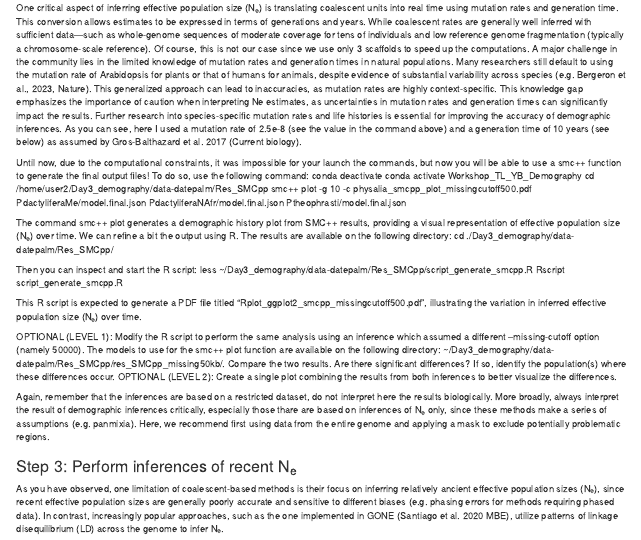
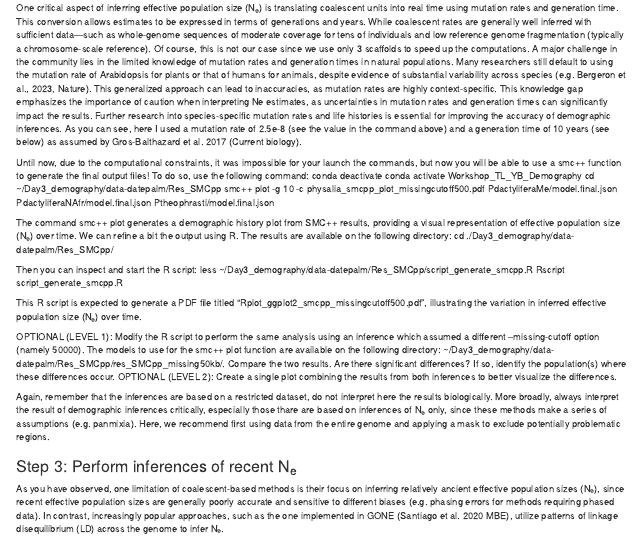
Before and after one commit to PMuchina/PhysaliaPopGen, an R Markdown document (Workshop_Day3/practical_demo.github.rmd): the page in a window 1100 px wide, from 1780 px down. Rendered offline with R 4.5, knitr and Pandoc, with nearby package versions.

Commit message:
Update practical_demo.github.rmd

```diff
--- a/Workshop_Day3/practical_demo.github.rmd
+++ b/Workshop_Day3/practical_demo.github.rmd
@@ -129,7 +129,7 @@ A major challenge in the community lies in the limited knowledge of mutation rat
 Until now, due to the computational constraints, it was impossible for your launch the commands, but now you will be able to use a smc++ function to generate the final output files! To do so, use the following command:
 conda deactivate
 conda activate Workshop_TL_YB_Demography
-cd /home/user2/Day3_demography/data-datepalm/Res_SMCpp
+cd ~/Day3_demography/data-datepalm/Res_SMCpp
 smc++ plot -g 10 -c physalia_smcpp_plot_missingcutoff500.pdf PdactyliferaMe/model.final.json
 PdactyliferaNAfr/model.final.json Ptheophrasti/model.final.json
 
```
